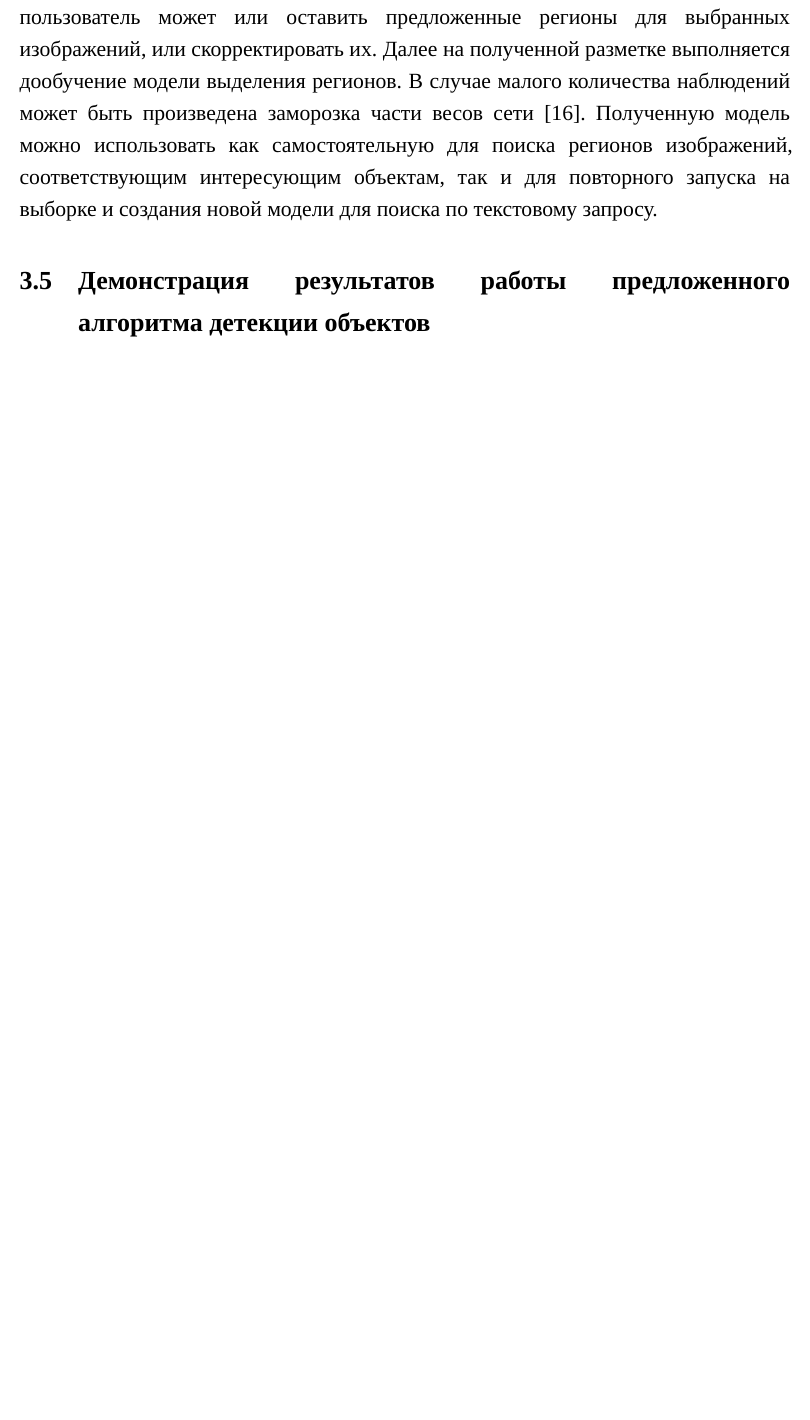
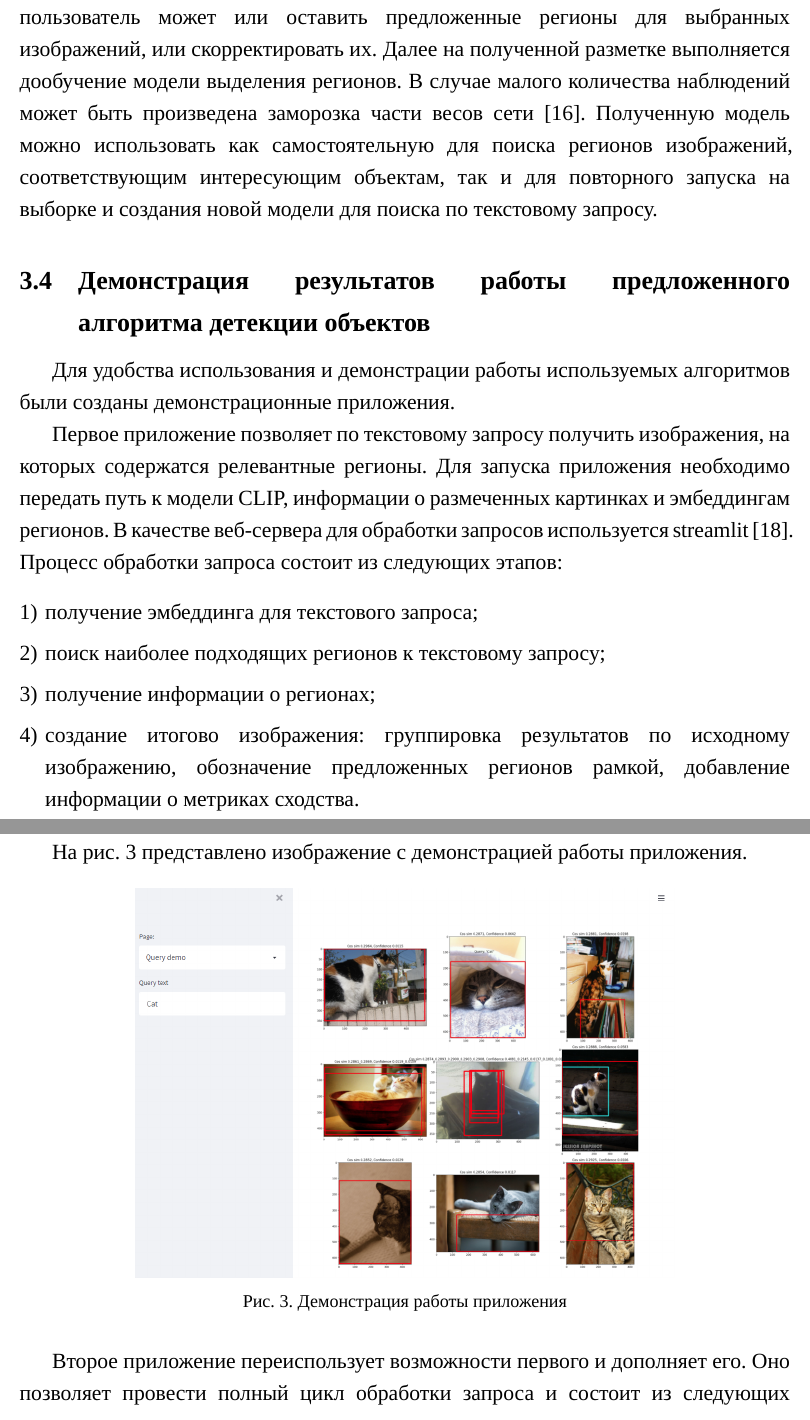
Before and after one commit to AsciiShell/hse-fsod-text, a LaTeX document (main.tex): part of page 17 of 32 before the commit and two parts of pages 17 and 18 of 34 after it, the two joined at a grey line, cut so that both start at the same text, the shorter picture padded with empty space. Compiled offline with XeLaTeX; a missing font is replaced by an installed copy or a similar font.

Commit message:
Add demo

```diff
--- a/main.tex
+++ b/main.tex
@@ -335,4 +331,33 @@
 
     \subsection{Демонстрация результатов работы предложенного алгоритма детекции объектов}
 
-    %TODO Про демо в ноутбуке и демо сайтик: какие функции, какие классы, какой функционал, как реализовано (либа)
+    Для удобства использования и демонстрации работы используемых алгоритмов были созданы демонстрационные приложения.
+
+    Первое приложение позволяет по текстовому запросу получить изображения, на которых содержатся релевантные регионы.
+    Для запуска приложения необходимо передать путь к модели CLIP, информации о размеченных картинках и эмбеддингам регионов.
+	В качестве веб-сервера для обработки запросов используется streamlit~\cite{streamlit}.
+	Процесс обработки запроса состоит из следующих этапов:
+	\begin{enumerate}
+		[1)]
+		\itemsep0em
+		\item получение эмбеддинга для текстового запроса;
+		\item поиск наиболее подходящих регионов к текстовому запросу;
+		\item получение информации о регионах;
+		\item создание итогово изображения: группировка результатов по исходному изображению,
+		 обозначение предложенных регионов рамкой,
+		 добавление информации о метриках сходства.
+	\end{enumerate}
+
+	На рис.~\ref{fig:demo_streamlit} представлено изображение с демонстрацией работы приложения.
+
+    \begin{figure}[H]
+    	\centering
+    	\includegraphics[width=0.7\linewidth]{images/demo_streamlit}
+    	\caption{Демонстрация работы приложения}
+    	\label{fig:demo_streamlit}
+    \end{figure}
+
+    Второе приложение переиспользует возможности первого и дополняет его.
+    Оно позволяет провести полный цикл обработки запроса и состоит из следующих этапов:
+   	\begin{enumerate}
+    	[1)]
```
Also changed, not shown: main.bib (+12 -0 lines), images/demo_streamlit.png (added), main.tex (12 more changed lines).
